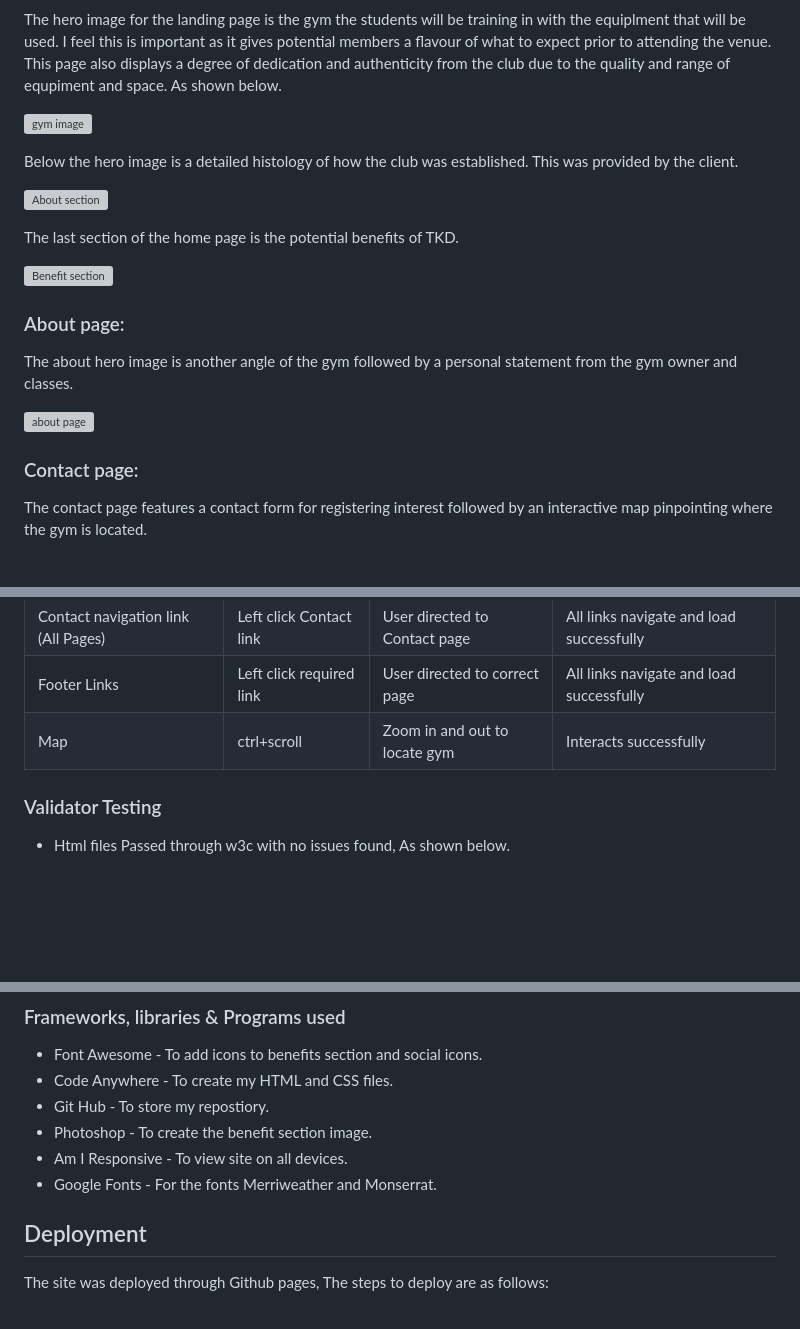
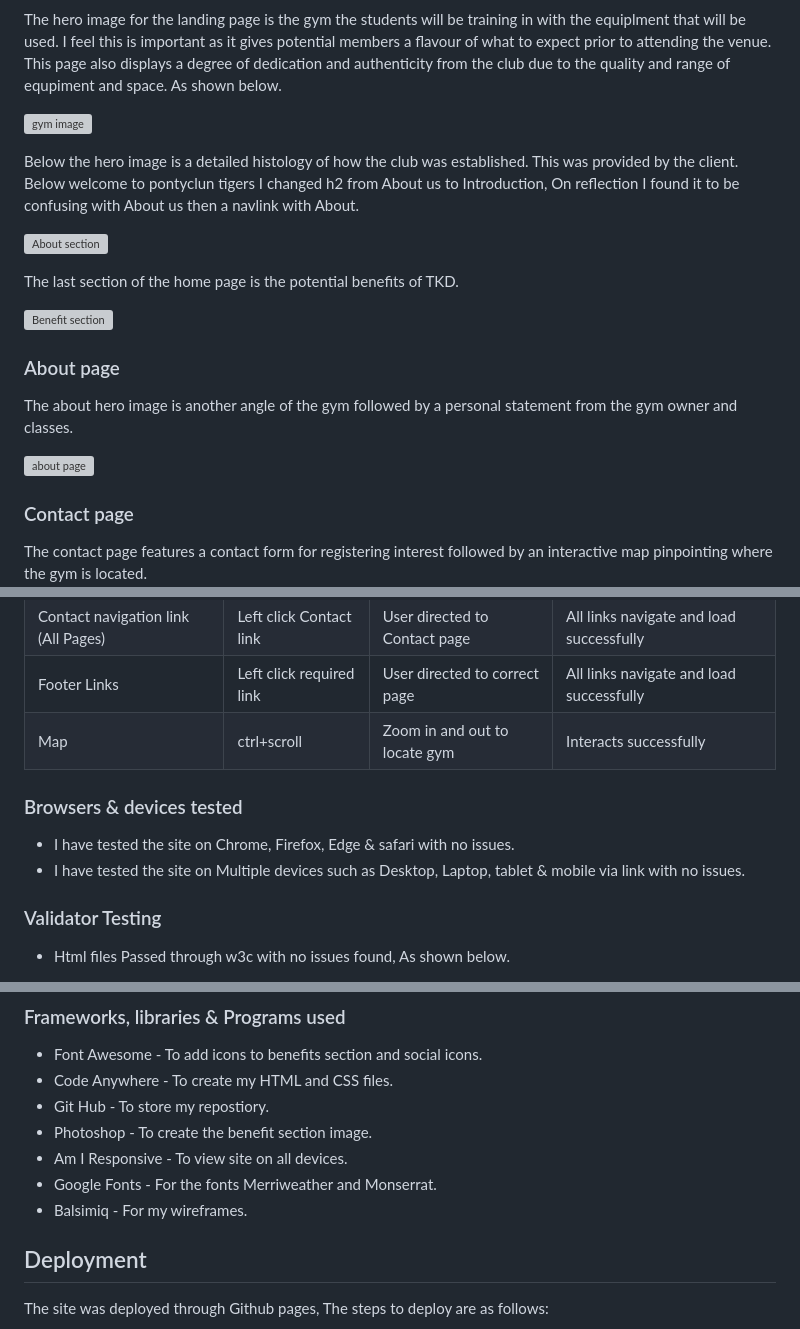
Before and after one commit to LeeEd1/Pontyclun-tigers, a Markdown page: README.md, 3 parts joined by grey strips. Drawn GitHub-style; blank space fills up the shorter version; grey boxes are pictures that could not be loaded.

Commit message:
final amendments to README.md

```diff
--- a/README.md
+++ b/README.md
@@ -80,7 +80,7 @@ The hero image for the landing page is the gym the students will be training in
 
 ![gym image](/assets/readme-img/gymhome.PNG)
 
-Below the hero image is a detailed histology of how the club was established. This was provided by the client.
+Below the hero image is a detailed histology of how the club was established. This was provided by the client. Below welcome to pontyclun tigers I changed h2 from About us to Introduction, On reflection I found it to be confusing with About us then a navlink with About.
 
 ![About section](/assets/readme-img/gymabout.PNG)
 
@@ -88,13 +88,13 @@ The last section of the home page is the potential benefits of TKD.
 
 ![Benefit section](/assets/readme-img/gymbenefit.PNG)
 
-### About page:
+### About page
 
 The about hero image is another angle of the gym followed by a personal statement from the gym owner and classes.
 
 ![about page](/assets/readme-img/aboutpage.PNG)
 
-### Contact page:
+### Contact page
 
 The contact page features a contact form for registering interest followed by an interactive map pinpointing where the gym is located.
 ![Form](/assets/readme-img/contactform.PNG)
@@ -132,6 +132,11 @@ Below is a table of manual testing carried out by myself.
 | Contact navigation link (All Pages) | Left click Contact link  | User directed to Contact page | All links navigate and load successfully |
 | Footer Links                        | Left click required link | User directed to correct page | All links navigate and load successfully |
 | Map                                 | ctrl+scroll              | Zoom in and out to locate gym | Interacts successfully                   |
+
+### Browsers & devices tested
+
+- I have tested the site on Chrome, Firefox, Edge & safari with no issues.
+- I have tested the site on Multiple devices such as Desktop, Laptop, tablet & mobile via link with no issues.
 
 ### Validator Testing
 
@@ -185,6 +190,7 @@ After my final testing phases, There are no known bugs to date.
 - Photoshop - To create the benefit section image.
 - Am I Responsive - To view site on all devices.
 - Google Fonts - For the fonts Merriweather and Monserrat.
+- Balsimiq - For my wireframes.
 
 ## Deployment
 
```
Also changed, not shown: other parts of README.md (+13 -13 lines).
